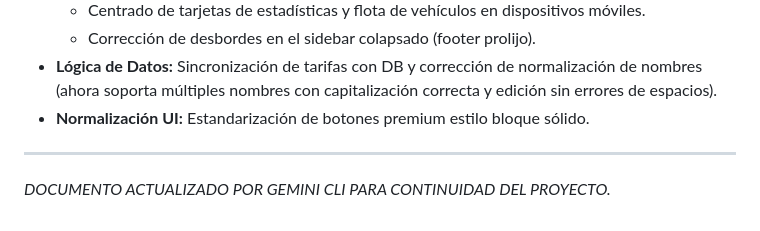
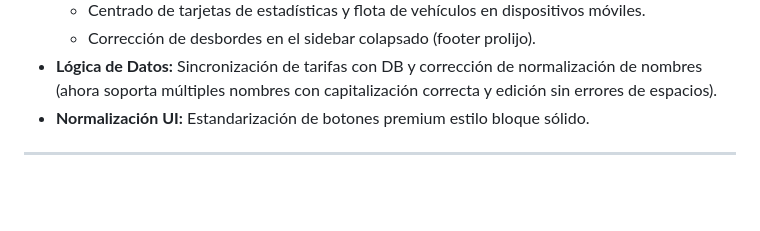
Before and after one commit to MarianoJAC/AUTOPASS, a Markdown page: HISTORIAL.md, the part around the change. Rendered like a GitHub page; blank space fills up the shorter version.

Commit message:
Remove outdated update note from HISTORIAL.md
Removed outdated update note from HISTORIAL.md.

```diff
--- a/HISTORIAL.md
+++ b/HISTORIAL.md
@@ -87,4 +87,3 @@
 - **Normalización UI:** Estandarización de botones premium estilo bloque sólido.
 
 ---
-*DOCUMENTO ACTUALIZADO POR GEMINI CLI PARA CONTINUIDAD DEL PROYECTO.*
```
